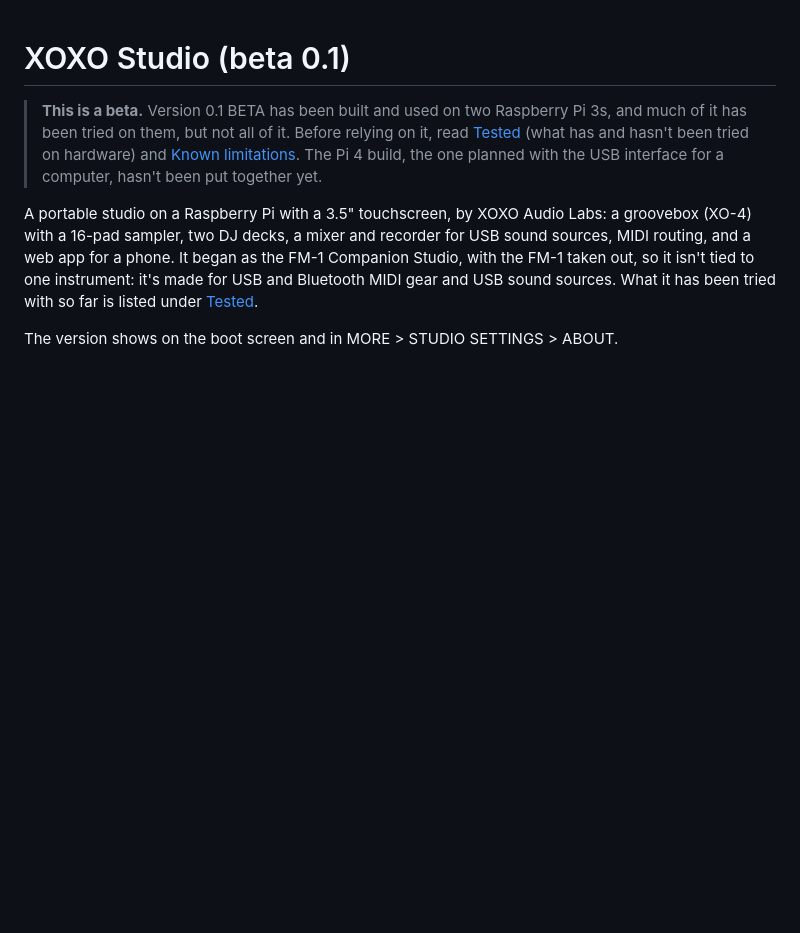
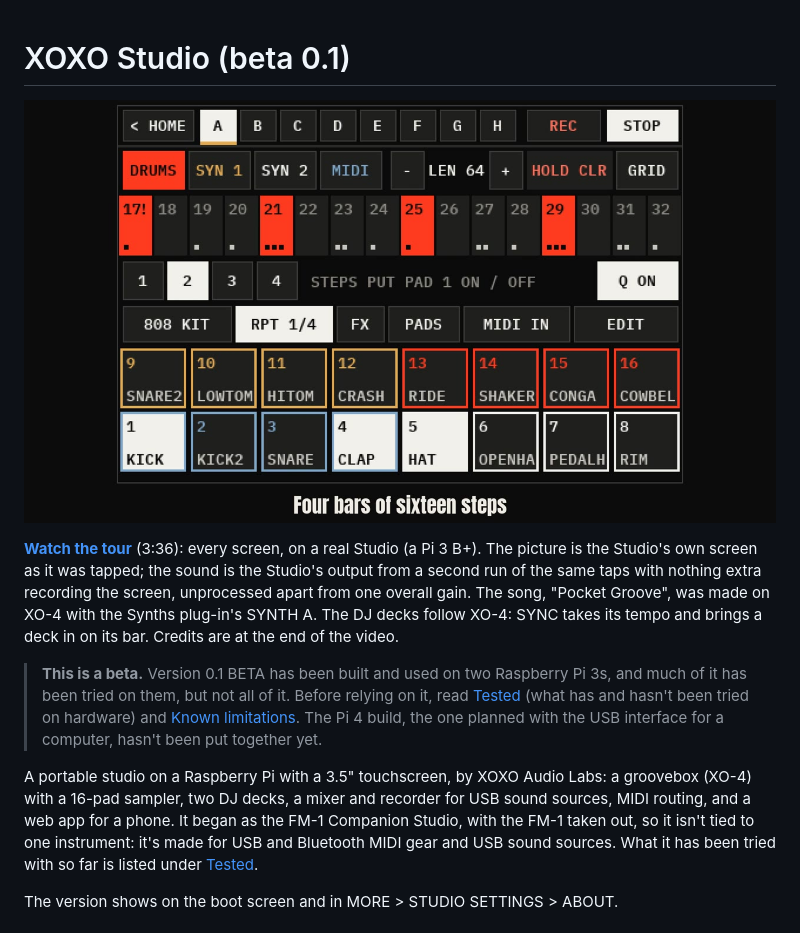
Before and after one commit to xoxoaudiolabs/XOXO-Studio, a Markdown page: README.md, the part around the change. Rendered like a GitHub page; pictures changed too: docs/images/studio-tour.jpg (added); blank space fills up the shorter version.

Commit message:
The tour video back at the top of the README: a new take with clean sound
A new take from the real Studio (3:36), at Pat's word. The picture is the Studio's screen as it was
tapped; the sound is from a second run of the same taps with no screen capture running (that capture
caused the skips before), recorded in 32-bit float at Pat's master level of 26 and changed only by
one overall gain (peak -1.8 dB, mean -21.6 dB). No bed, no limiter, no repairs. The Studio's address
on the ABOUT page (its WEB APP QR and IP) is blurred. Poster: docs/images/studio-tour.jpg, a frame
of the video.

Credits (on the video's end card): FluidSynth (LGPL-2.1+) through the Synths plug-in; TimGM6mb
SoundFont by Tim Brechbill, changes by David Bolton (GPL-2); the 808 KIT, a Roland TR-808 recorded
by Michael Fischer / Technopolis (CC0 1.0); Anton (Vernon Adams) and IBM Plex Mono (IBM), SIL OFL.

Tested: the two runs' 95 taps match within 12 ms; the sound has no lost blocks (the flagged spots
are hi-hats and the EDITOR's preview starting and stopping); stills checked for captions, the blur
and the credits card; README links point at the added files.
Not tested: the video heard end to end by a person; the README as GitHub renders it (checked after
the push).

Co-Authored-By: Claude Opus 5.5 <noreply@anthropic.com>

```diff
--- a/README.md
+++ b/README.md
@@ -1,4 +1,8 @@
 # XOXO Studio (beta 0.1)
+
+[![The XOXO Studio tour: every screen on a real Studio, with a song made on XO-4 and the Synths plug-in (3:36)](docs/images/studio-tour.jpg)](docs/video/xoxo-studio-tour.mp4)
+
+**[Watch the tour](docs/video/xoxo-studio-tour.mp4)** (3:36): every screen, on a real Studio (a Pi 3 B+). The picture is the Studio's own screen as it was tapped; the sound is the Studio's output from a second run of the same taps with nothing extra recording the screen, unprocessed apart from one overall gain. The song, "Pocket Groove", was made on XO-4 with the Synths plug-in's SYNTH A. The DJ decks follow XO-4: SYNC takes its tempo and brings a deck in on its bar. Credits are at the end of the video.
 
 > **This is a beta.** Version 0.1 BETA has been built and used on two Raspberry Pi 3s, and much of it has been tried on them, but not all of it. Before relying on it, read [Tested](#tested) (what has and hasn't been tried on hardware) and [Known limitations](#known-limitations). The Pi 4 build, the one planned with the USB interface for a computer, hasn't been put together yet.
 
```
Also changed, not shown: 1 other file.
